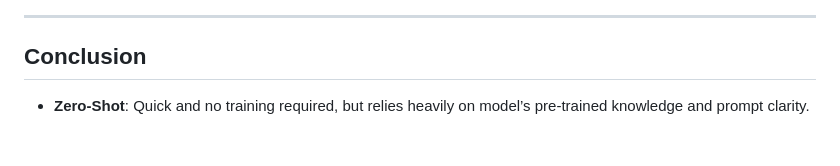
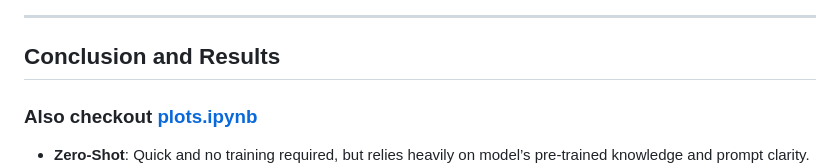
Before and after one commit to guntas-13/CS691_AISG, a Markdown page: README.md, the part around the change. GitHub-like rendering; blank space fills up the shorter version.

```diff
--- a/README.md
+++ b/README.md
@@ -278,7 +278,9 @@ conf_matrix = confusion_matrix(true_labels, pred_labels, labels=classes)
 
 ---
 
-## Conclusion
+## Conclusion and Results
+### Also checkout [plots.ipynb](./plots.ipynb)
+
 - **Zero-Shot**: Quick and no training required, but relies heavily on model’s pre-trained knowledge and prompt clarity.
 ![](./images/Zero.png)
 
```
